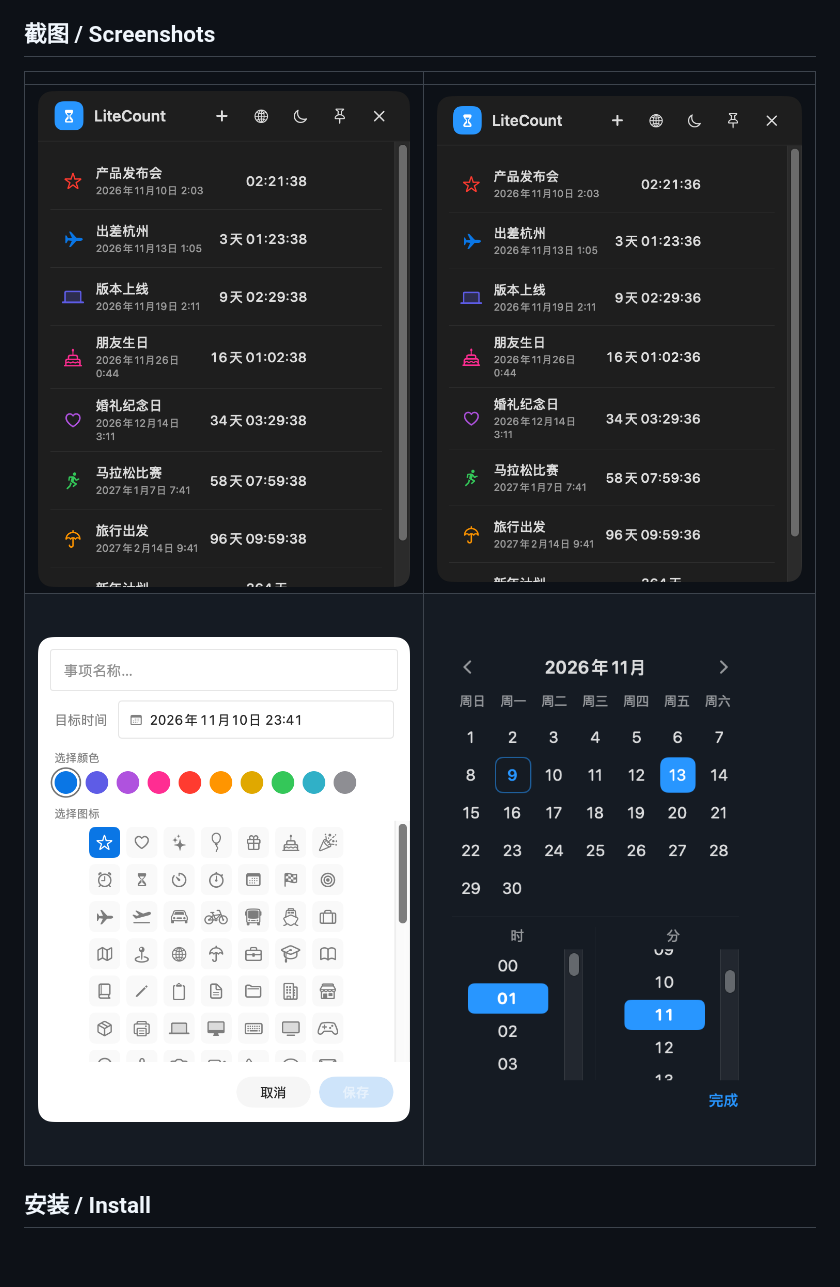
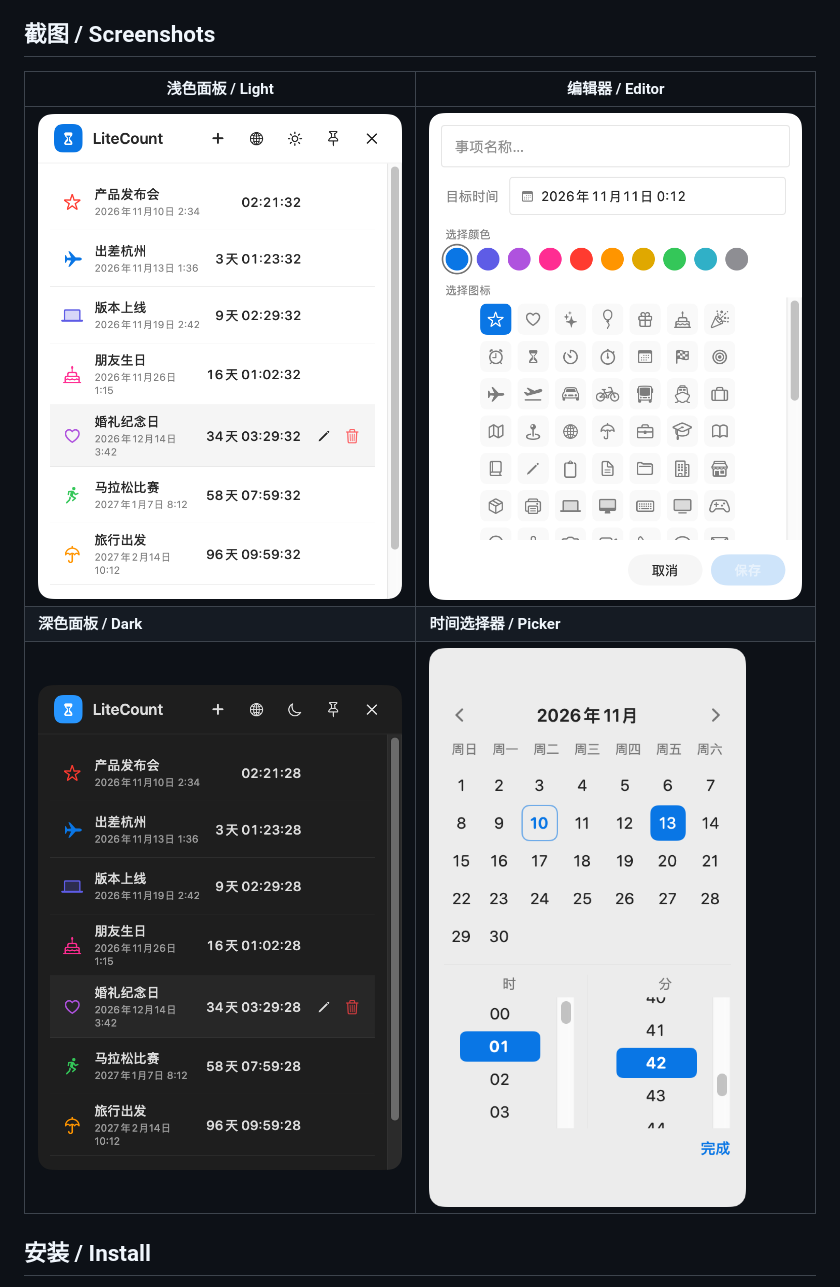
Before and after one commit to victor-zhang-2026/LiteCount, a Markdown page: README.md, the part around the change. GitHub-like rendering; pictures changed too: docs/images/date-picker.png, docs/images/editor.png, docs/images/panel-dark.png; blank space fills up the shorter version.

```diff
--- a/README.md
+++ b/README.md
@@ -29,10 +29,11 @@ LiteCount is a native macOS countdown tool. Set a name and a target time, and it
 
 ## 截图 / Screenshots
 
-| | |
+| 浅色面板 / Light | 编辑器 / Editor |
 |---|---|
-| ![面板 / Panel](docs/images/panel.png) | ![深色 / Dark](docs/images/panel-dark.png) |
-| ![编辑器 / Editor](docs/images/editor.png) | ![选择器 / Picker](docs/images/date-picker.png) |
+| ![浅色面板 / Light panel](docs/images/panel.png) | ![编辑器 / Editor](docs/images/editor.png) |
+| **深色面板 / Dark** | **时间选择器 / Picker** |
+| ![深色面板 / Dark panel](docs/images/panel-dark.png) | ![选择器 / Picker](docs/images/date-picker.png) |
 
 ## 安装 / Install
 
```
Also changed, not shown: 2 other files.
